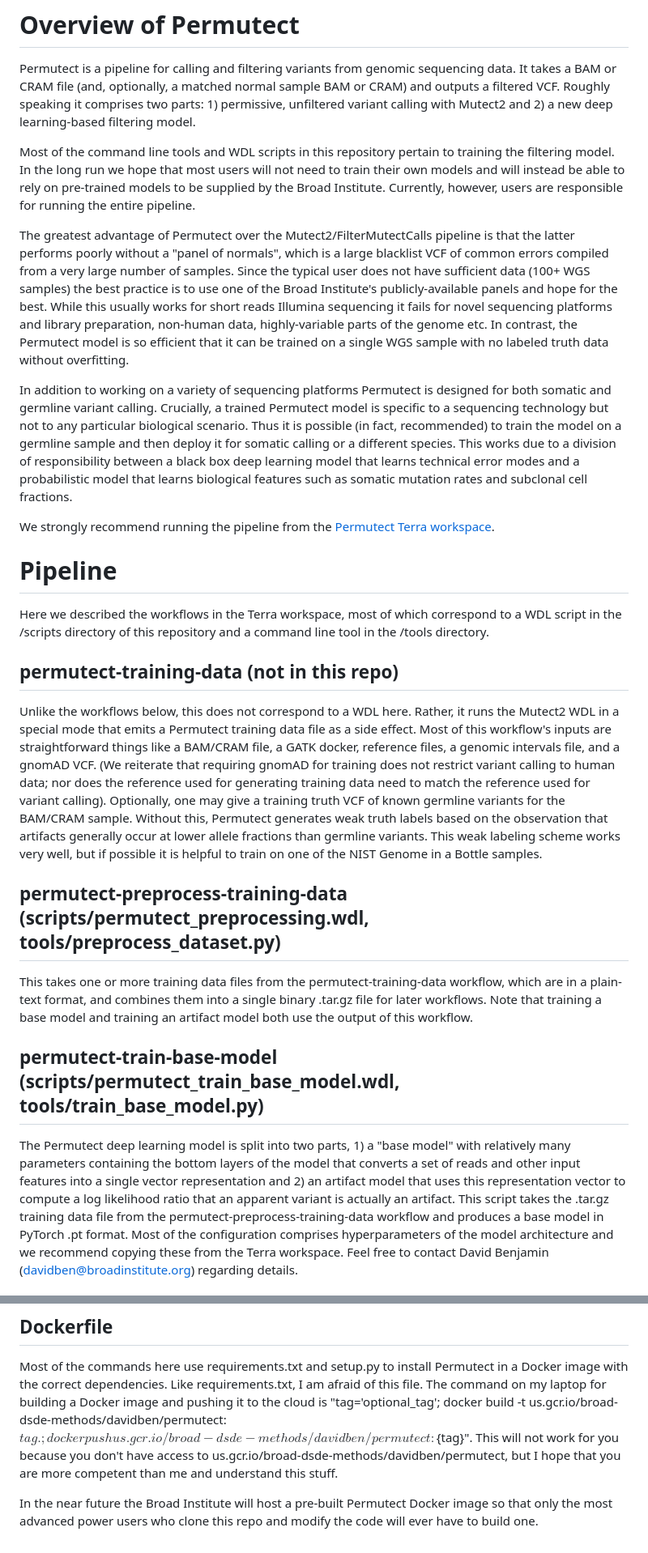
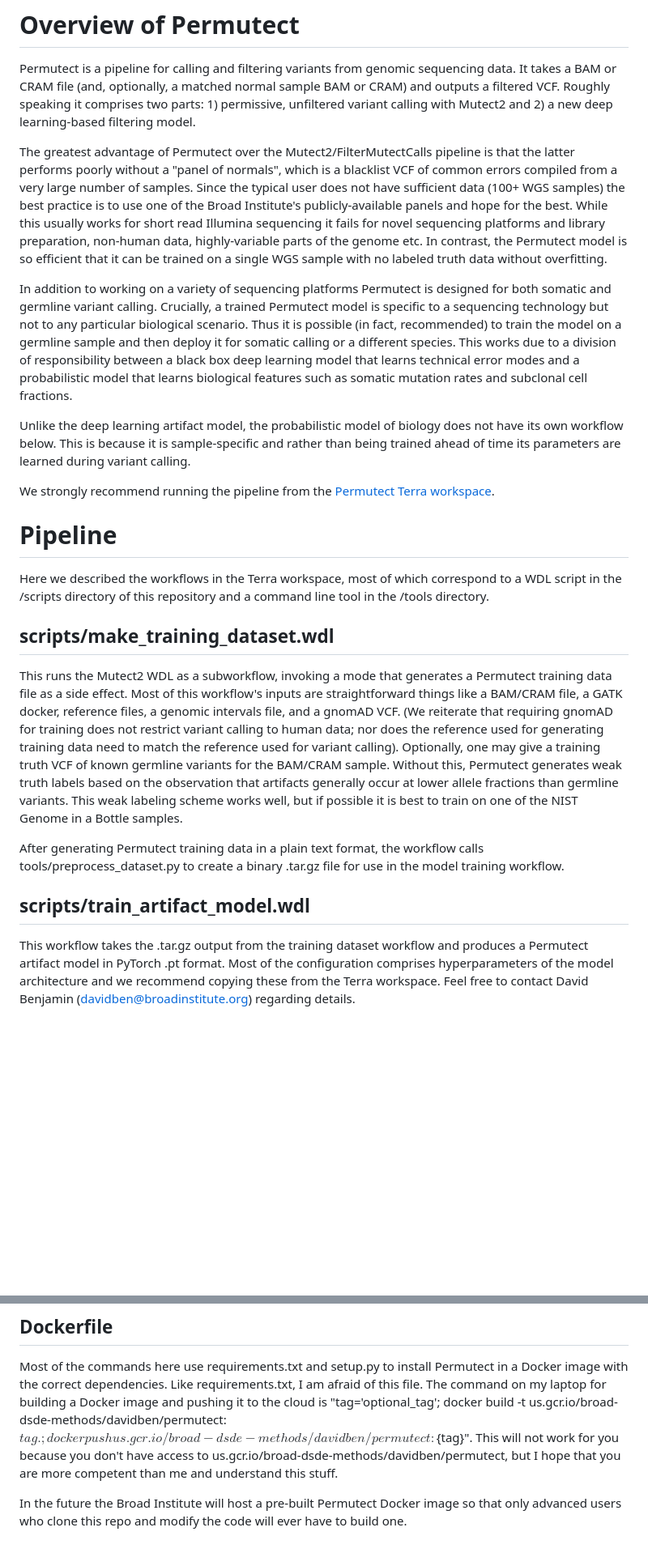
Before and after one commit to davidbenjamin/permutect, a Markdown page: README.md, 2 parts joined by grey strips. Shown at 81% size. Drawn GitHub-style; blank space fills up the shorter version.

Commit message:
Update README.md (#217)

```diff
--- a/README.md
+++ b/README.md
@@ -1,23 +1,22 @@
 # Overview of Permutect
 Permutect is a pipeline for calling and filtering variants from genomic sequencing data.  It takes a BAM or CRAM file (and, optionally, a matched normal sample BAM or CRAM) and outputs a filtered VCF.  Roughly speaking it comprises two parts: 1) permissive, unfiltered variant calling with Mutect2 and 2) a new deep learning-based filtering model.
 
-Most of the command line tools and WDL scripts in this repository pertain to training the filtering model.  In the long run we hope that most users will not need to train their own models and will instead be able to rely on pre-trained models to be supplied by the Broad Institute.  Currently, however, users are responsible for running the entire pipeline.
-
-The greatest advantage of Permutect over the Mutect2/FilterMutectCalls pipeline is that the latter performs poorly without a "panel of normals", which is a large blacklist VCF of common errors compiled from a very large number of samples.  Since the typical user does not have sufficient data (100+ WGS samples) the best practice is to use one of the Broad Institute's publicly-available panels and hope for the best.  While this usually works for short reads Illumina sequencing it fails for novel sequencing platforms and library preparation, non-human data, highly-variable parts of the genome etc.  In contrast, the Permutect model is so efficient that it can be trained on a single WGS sample with no labeled truth data without overfitting.
+The greatest advantage of Permutect over the Mutect2/FilterMutectCalls pipeline is that the latter performs poorly without a "panel of normals", which is a blacklist VCF of common errors compiled from a very large number of samples.  Since the typical user does not have sufficient data (100+ WGS samples) the best practice is to use one of the Broad Institute's publicly-available panels and hope for the best.  While this usually works for short read Illumina sequencing it fails for novel sequencing platforms and library preparation, non-human data, highly-variable parts of the genome etc.  In contrast, the Permutect model is so efficient that it can be trained on a single WGS sample with no labeled truth data without overfitting.
 
 In addition to working on a variety of sequencing platforms Permutect is designed for both somatic and germline variant calling.  Crucially, a trained Permutect model is specific to a sequencing technology but not to any particular biological scenario.  Thus it is possible (in fact, recommended) to train the model on a germline sample and then deploy it for somatic calling or a different species.  This works due to a division of responsibility between a black box deep learning model that learns technical error modes and a probabilistic model that learns biological features such as somatic mutation rates and subclonal cell fractions.
+
+Unlike the deep learning artifact model, the probabilistic model of biology does not have its own workflow below.  This is because it is sample-specific and rather than being trained ahead of time its parameters are learned during variant calling.
 
 We strongly recommend running the pipeline from the [Permutect Terra workspace](https://app.terra.bio/#workspaces/broad-firecloud-dsde/Permutect).
 
 # Pipeline
 Here we described the workflows in the Terra workspace, most of which correspond to a WDL script in the /scripts directory of this repository and a command line tool in the /tools directory.
 
-## permutect-training-data (not in this repo)
-Unlike the workflows below, this does not correspond to a WDL here.  Rather, it runs the Mutect2 WDL in a special mode that emits a Permutect training data file as a side effect.  Most of this workflow's inputs are straightforward things like a BAM/CRAM file, a GATK docker, reference files, a genomic intervals file, and a gnomAD VCF.  (We reiterate that requiring gnomAD for training does not restrict variant calling to human data; nor does the reference used for generating training data need to match the reference used for variant calling).  Optionally, one may give a training truth VCF of known germline variants for the BAM/CRAM sample.  Without this, Permutect generates weak truth labels based on the observation that artifacts generally occur at lower allele fractions than germline variants.  This weak labeling scheme works very well, but if possible it is helpful to train on one of the NIST Genome in a Bottle samples.
+## scripts/make_training_dataset.wdl
+This runs the Mutect2 WDL as a subworkflow, invoking a mode that generates a Permutect training data file as a side effect.  Most of this workflow's inputs are straightforward things like a BAM/CRAM file, a GATK docker, reference files, a genomic intervals file, and a gnomAD VCF.  (We reiterate that requiring gnomAD for training does not restrict variant calling to human data; nor does the reference used for generating training data need to match the reference used for variant calling).  Optionally, one may give a training truth VCF of known germline variants for the BAM/CRAM sample.  Without this, Permutect generates weak truth labels based on the observation that artifacts generally occur at lower allele fractions than germline variants.  This weak labeling scheme works well, but if possible it is best to train on one of the NIST Genome in a Bottle samples.
 
-## permutect-preprocess-training-data (scripts/permutect_preprocessing.wdl, tools/preprocess_dataset.py)
-This takes one or more training data files from the permutect-training-data workflow, which are in a plain-text format, and combines them into a single binary .tar.gz file for later workflows.  Note that training a base model and training an artifact model both use the output of this workflow.
+After generating Permutect training data in a plain text format, the workflow calls tools/preprocess_dataset.py to create a binary .tar.gz file for use in the model training workflow.
 
-## permutect-train-base-model (scripts/permutect_train_base_model.wdl, tools/train_base_model.py)
-The Permutect deep learning model is split into two parts, 1) a "base model" with relatively many parameters containing the bottom layers of the model that converts a set of reads and other input features into a single vector representation and 2) an artifact model that uses this representation vector to compute a log likelihood ratio that an apparent variant is actually an artifact.  This script takes the .tar.gz training data file from the permutect-preprocess-training-data workflow and produces a base model in PyTorch .pt format.  Most of the configuration comprises hyperparameters of the model architecture and we recommend copying these from the Terra workspace.  Feel free to contact David Benjamin (davidben@broadinstitute.org) regarding details.
+## scripts/train_artifact_model.wdl
+This workflow takes the .tar.gz output from the training dataset workflow and produces a Permutect artifact model in PyTorch .pt format.  Most of the configuration comprises hyperparameters of the model architecture and we recommend copying these from the Terra workspace.  Feel free to contact David Benjamin (davidben@broadinstitute.org) regarding details.
 
@@ -42,4 +35,4 @@ If you want to build Permutect locally, instead of within a Docker image, you mu
 ## Dockerfile
 Most of the commands here use requirements.txt and setup.py to install Permutect in a Docker image with the correct dependencies.  Like requirements.txt, I am afraid of this file.  The command on my laptop for building a Docker image and pushing it to the cloud is "tag='optional_tag'; docker build -t us.gcr.io/broad-dsde-methods/davidben/permutect:${tag} .; docker push us.gcr.io/broad-dsde-methods/davidben/permutect:${tag}".  This will not work for you because you don't have access to us.gcr.io/broad-dsde-methods/davidben/permutect, but I hope that you are more competent than me and understand this stuff.
 
-In the near future the Broad Institute will host a pre-built Permutect Docker image so that only the most advanced power users who clone this repo and modify the code will ever have to build one.
+In the future the Broad Institute will host a pre-built Permutect Docker image so that only advanced users who clone this repo and modify the code will ever have to build one.
```
Also changed, not shown: other parts of README.md (+2 -8 lines).
